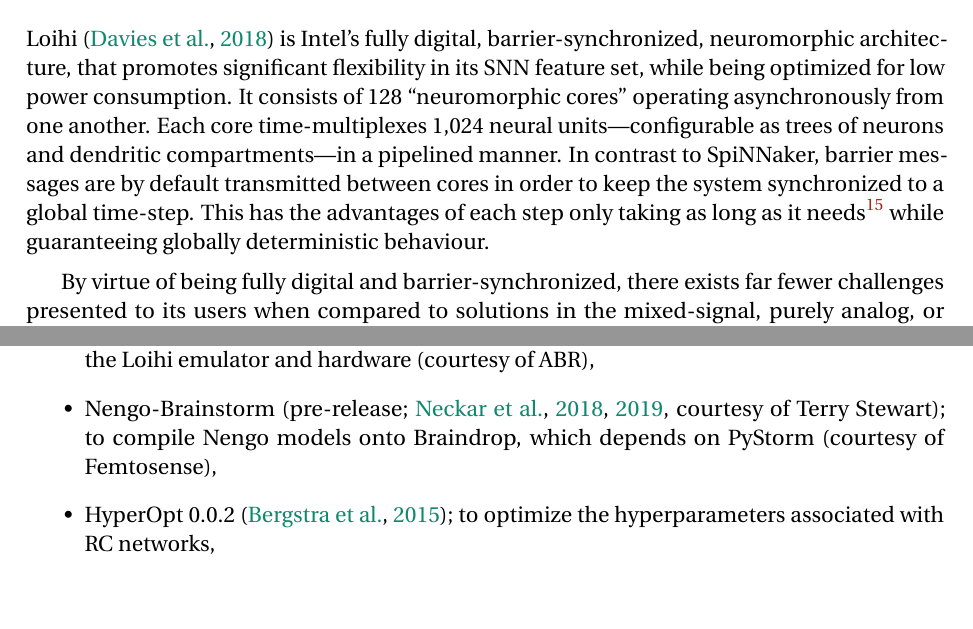
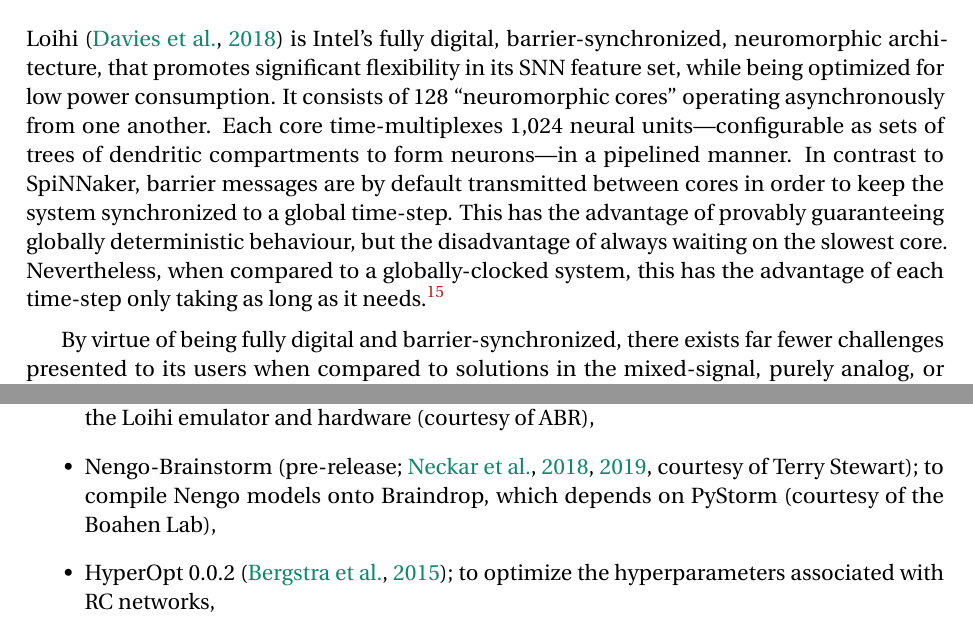
Before and after one commit to arvoelke/phd, a LaTeX thesis (paper/phd.tex, which reads paper/phd-background.tex, paper/phd-methodology.tex): two parts of pages 54 and 86 of 225, joined at a grey line, cut so that both start at the same text, the shorter picture padded with empty space. Compiled offline with pdfLaTeX; a missing bibliography style is replaced by a similar one.

Commit message:
Kwabena's edits

```diff
--- a/paper/phd-background.tex
+++ b/paper/phd-background.tex
@@ -785,11 +785,11 @@
 
 Loihi~\citep{davies2018loihi} is Intel's fully digital, barrier-synchronized, neuromorphic architecture, that promotes significant flexibility in its SNN feature set, while being optimized for low power consumption.
 It consists of 128 ``neuromorphic cores'' operating asynchronously from one another.
-Each core time-multiplexes \numprint{1024} neural units---configurable as trees of neurons and dendritic compartments---in a pipelined manner.
+Each core time-multiplexes \numprint{1024} neural units---configurable as sets of trees of dendritic compartments to form neurons---in a pipelined manner.
 In contrast to SpiNNaker, barrier messages are by default transmitted between cores in order to keep the system synchronized to a global time-step.
-This has the advantages of each step only taking as long as it needs\footnote{
+This has the advantage of provably guaranteeing globally deterministic behaviour, but the disadvantage of always waiting on the slowest core.
+Nevertheless, when compared to a globally-clocked system, this has the advantage of each time-step only taking as long as it needs.\footnote{
 One algorithmic time-step may take longer than the next, if for example learning rules are applied irregularly, or depending on relative workloads.}
-while guaranteeing globally deterministic behaviour.
 
 By virtue of being fully digital and barrier-synchronized, there exists far fewer challenges presented to its users when compared to solutions in the mixed-signal, purely analog, or fully asynchronous digital domains; in particular, the behaviour of the chip is guaranteed to be reliable and predictable.
 When compared to simulating SNNs on traditional hardware (e.g.,~an x86~CPU), the challenges that remain include quantization (i.e.,~truncation) of real values (e.g.,~weights, synaptic states, and neuronal states) due to the limited bit-precision of fixed-point numbers (1--9~bits), and constraints on connectivity and memory.
--- a/paper/phd-methodology.tex
+++ b/paper/phd-methodology.tex
@@ -11,7 +11,7 @@
 \begin{itemize}
 \item Nengo 2.8.0~\citep{bekolay2014}; to construct and simulate NEF models on the CPU, which depends on NumPy for its algebraic routines,
 \item Nengo-Loihi 0.5.0~\citep{blouw2018a, nengoloihi}; to compile Nengo models onto the Loihi emulator and hardware (courtesy of ABR),
-\item Nengo-Brainstorm~\citep[pre-release;][courtesy of Terry Stewart]{neckar2018optimizing, braindrop2019}; to compile Nengo models onto Braindrop, which depends on PyStorm (courtesy of Femtosense),
+\item Nengo-Brainstorm~\citep[pre-release;][courtesy of Terry Stewart]{neckar2018optimizing, braindrop2019}; to compile Nengo models onto Braindrop, which depends on PyStorm (courtesy of the Boahen Lab),
 \item HyperOpt 0.0.2~\citep{bergstra2015hyperopt}; to optimize the hyperparameters associated with RC networks,
 \item Keras 2.2.4~\citep{gulli2017deep}; to train LSTMs and some custom RNNs,
 \item TensorFlow 1.12.0~\citep{abadi2016tensorflow}; as a backend for Keras,
```
Also changed, not shown: paper/phd-acknowledgements.tex (+1 -1 lines), paper/phd-background.tex (4 more changed lines).
